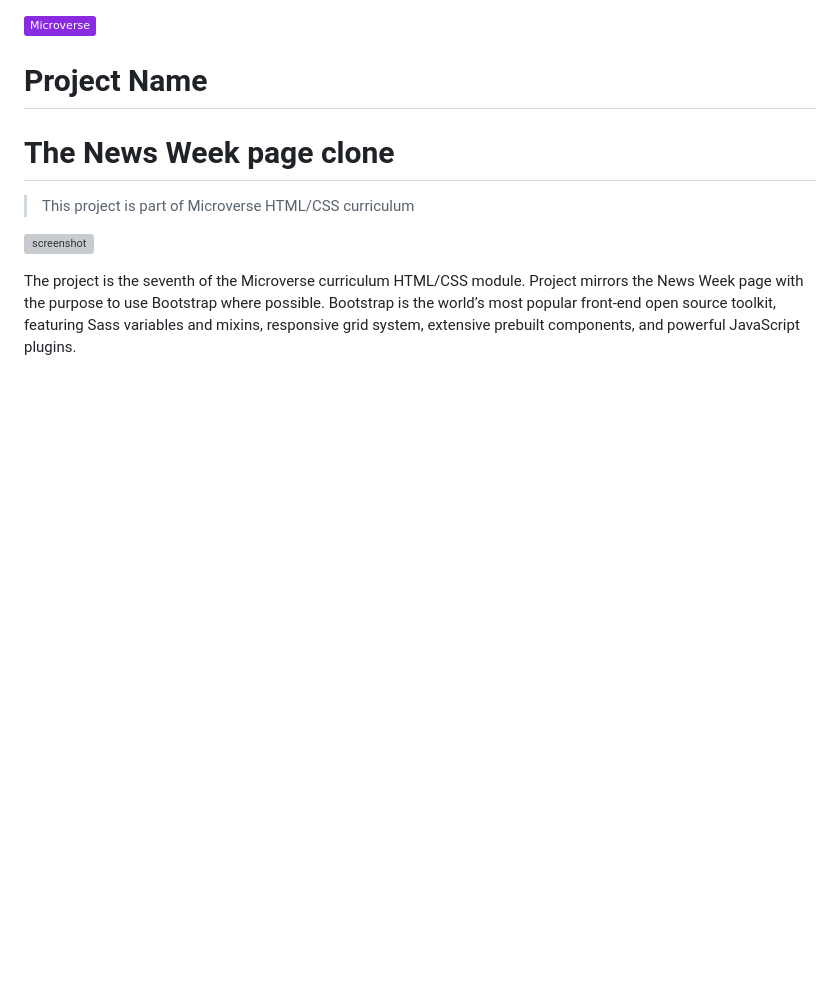
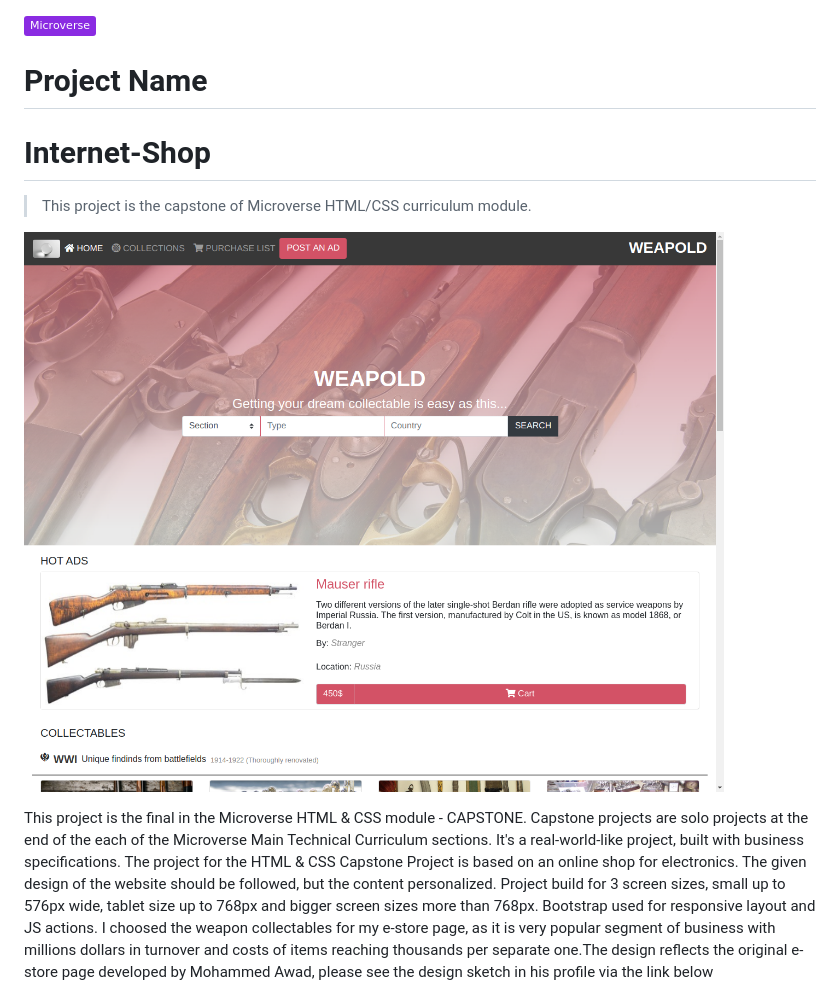
Before and after one commit to Igors78/Internet-Shop, a Markdown page: README.md, the part around the change printed below. Rendered like a GitHub page; pictures changed too: assets/img/screenshot.png (added); badges without logos; blank space fills up the shorter version; grey boxes are pictures that could not be loaded.

```diff
--- a/README.md
+++ b/README.md
@@ -2,11 +2,11 @@
 ![](https://img.shields.io/badge/Microverse-blueviolet)
 
 # Project Name
-# The News Week page clone
-> This project is part of Microverse HTML/CSS curriculum
+# Internet-Shop
+> This project is the capstone of Microverse HTML/CSS curriculum module.
 
 ![screenshot](./assets/img/screenshot.png)
 
-The project is the seventh of the Microverse curriculum HTML/CSS module.
-Project mirrors the News Week page with the purpose to use Bootstrap where possible. Bootstrap is the world’s most popular front-end open source toolkit, featuring Sass variables and mixins, responsive grid system, extensive prebuilt components, and powerful JavaScript plugins.
+This project is the final in the Microverse HTML & CSS module - CAPSTONE. Capstone projects are solo projects at the end of the each of the Microverse Main Technical Curriculum sections. It's a real-world-like project, built with business specifications. The project for the HTML & CSS Capstone Project is based on an online shop for electronics. The given design of the website should be followed, but the content personalized. Project build for 3 screen sizes, small up to 576px wide, tablet size up to 768px and bigger screen sizes more than 768px. Bootstrap used for responsive layout and JS actions.
+I choosed the weapon collectables for my e-store page, as it is very popular segment of business with millions dollars in turnover and costs of items reaching thousands per separate one.The design reflects the original e-store page developed by Mohammed Awad, please see the design sketch in his profile via the link below
 
```
Also changed, not shown: other parts of README.md (+12 -16 lines).
